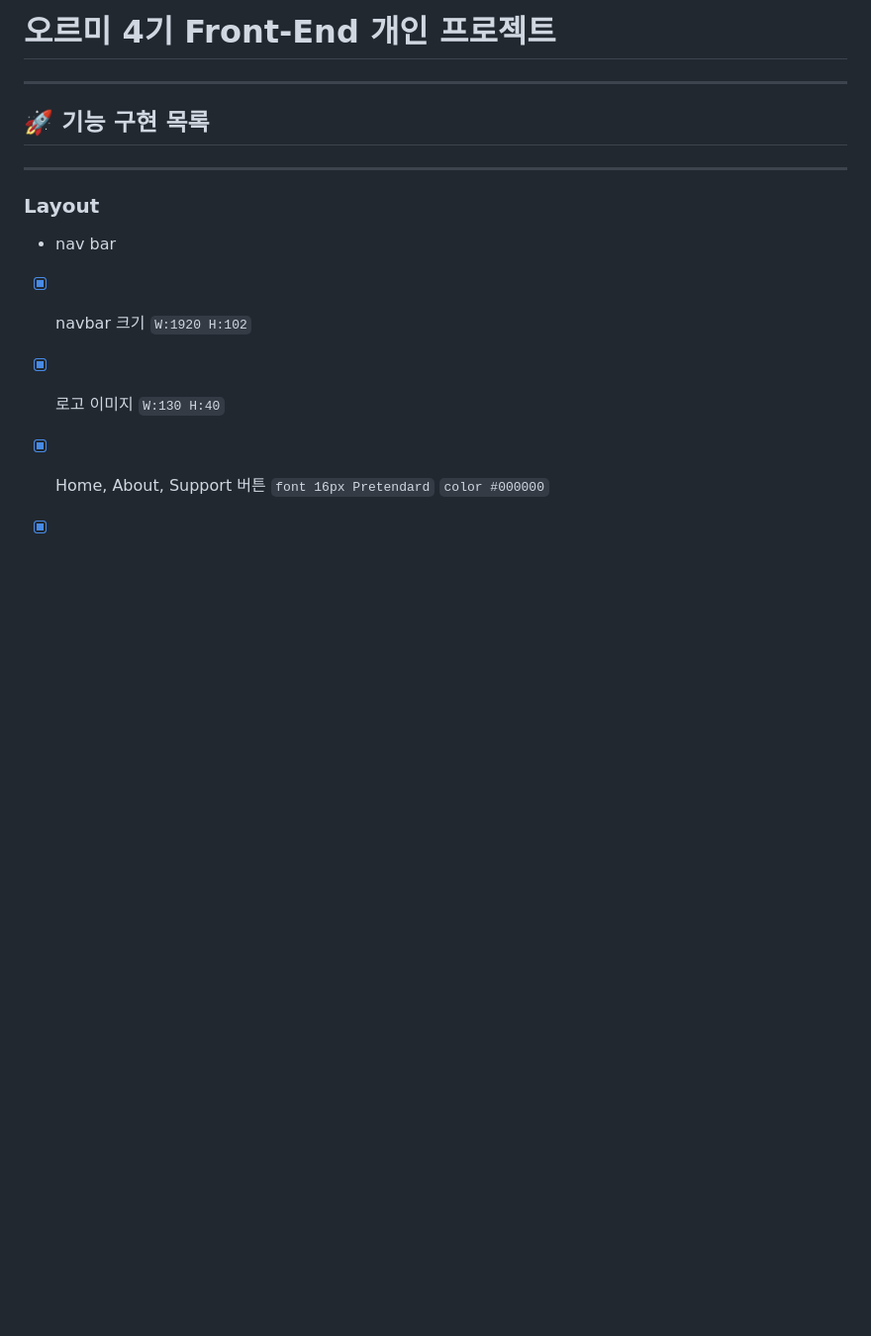
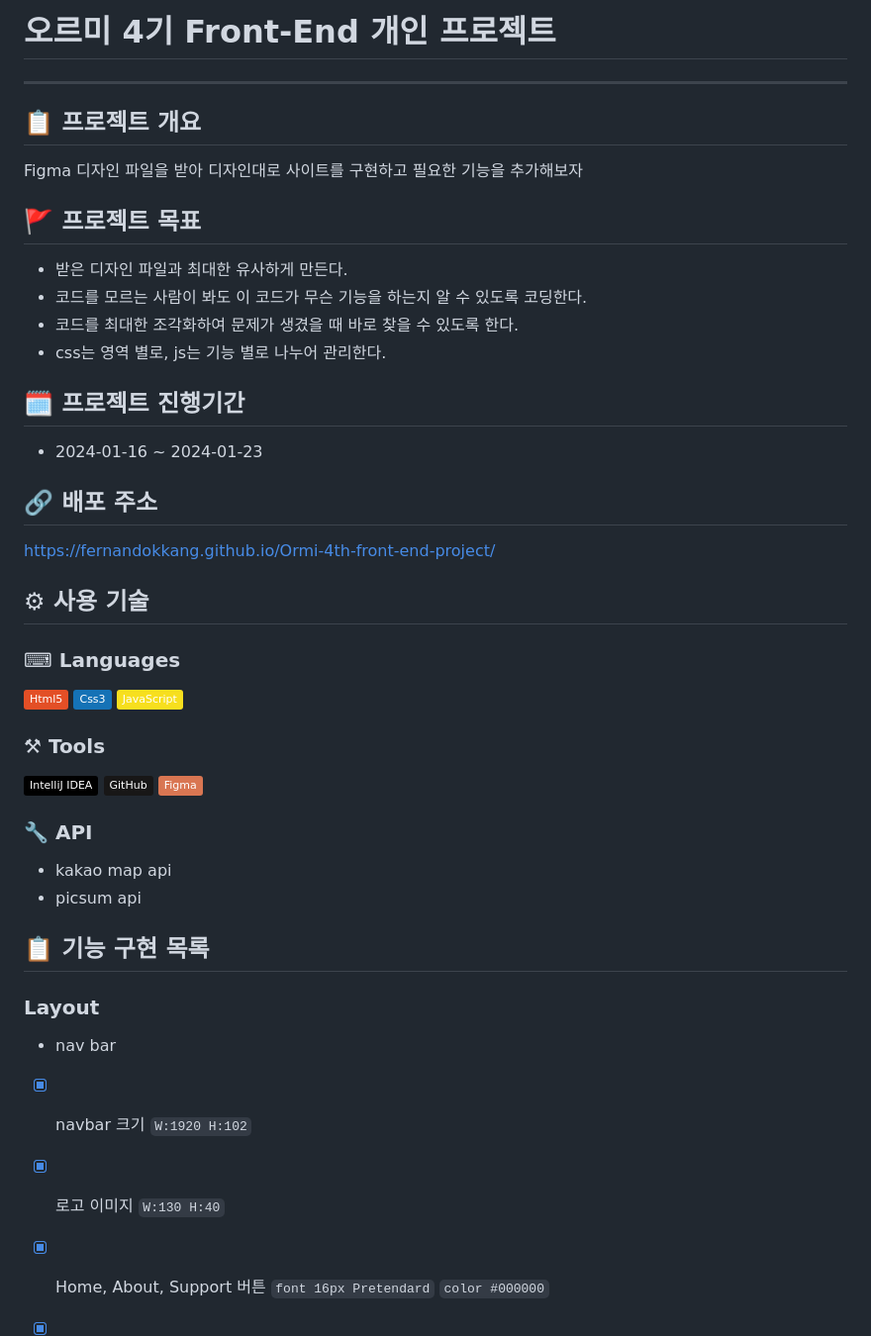
Before and after one commit to fernandokkang/Ormi-4th-front-end-project, a Markdown page: README.md, the part around the change printed below. Shown: that part at 99% size. GitHub-like rendering; badges without logos; blank space fills up the shorter version.

Commit message:
docs : 리드미 내용 추가

```diff
--- a/README.md
+++ b/README.md
@@ -1,9 +1,40 @@
 # 오르미 4기 Front-End 개인 프로젝트
 
 ---
-## 🚀 기능 구현 목록
+## 📋 프로젝트 개요
 
----
+Figma 디자인 파일을 받아 디자인대로 사이트를 구현하고 필요한 기능을 추가해보자
+
+## 🚩 프로젝트 목표
+- 받은 디자인 파일과 최대한 유사하게 만든다.
+- 코드를 모르는 사람이 봐도 이 코드가 무슨 기능을 하는지 알 수 있도록 코딩한다.
+- 코드를 최대한 조각화하여 문제가 생겼을 때 바로 찾을 수 있도록 한다.
+- css는 영역 별로, js는 기능 별로 나누어 관리한다.
+
+## 🗓 프로젝트 진행기간
+- 2024-01-16 ~ 2024-01-23
+
+## 🔗 배포 주소
+https://fernandokkang.github.io/Ormi-4th-front-end-project/
+
+## ⚙ 사용 기술
+
+### ⌨ Languages
+![Html](https://img.shields.io/badge/Html5-E34F26?style=plastic&logo=Html5&logoColor=white)
+![Css](https://img.shields.io/badge/Css3-1572B6?style=plastic&logo=Css3&logoColor=white)
+![JavaScript](https://img.shields.io/badge/JavaScript-F7DF1E?style=plastic&logo=Javascript&logoColor=white)
+
+### ⚒ Tools
+![IntelliJ IDEA](https://img.shields.io/badge/IntelliJ%20IDEA-000000?style=plastic&logo=IntelliJ%20IDEA&logoColor=white)
+![Github](https://img.shields.io/badge/GitHub-181717?style=plastic&logo=GitHub&logoColor=white)
+![Figma](https://img.shields.io/badge/Figma-D97652?style=plastic&logo=Figma&logoColor=white)
+
+### 🔧 API
+- kakao map api
+- picsum api
+
+## 📋 기능 구현 목록
+
 ### Layout
 - nav bar
 - [x] navbar 크기 `W:1920 H:102`
```
Also changed, not shown: other parts of README.md (+8 -1 lines).
